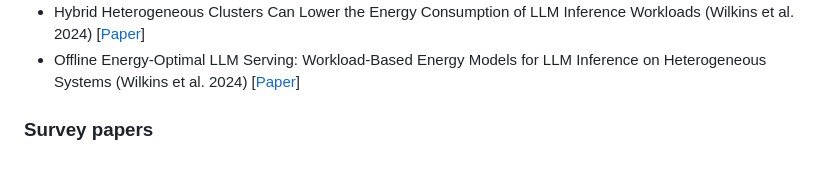
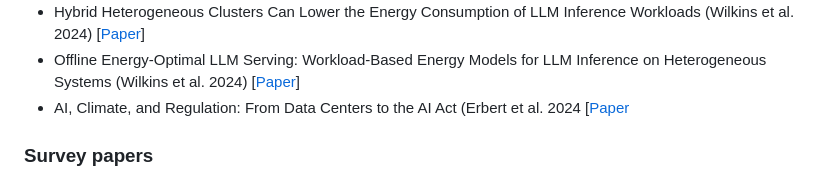
Before and after one commit to ejhusom/green-ai, a Markdown page: README.md, the part around the change. Rendered like a GitHub page.

Commit message:
Add paper

```diff
--- a/README.md
+++ b/README.md
@@ -84,6 +84,7 @@ Particularly important papers are highlighted.
 - The Price of Prompting: Profiling Energy Use in Large Language Models Inference (Husom et al. 2024) [[Paper](https://arxiv.org/abs/2407.16893)]
 - Hybrid Heterogeneous Clusters Can Lower the Energy Consumption of LLM Inference Workloads (Wilkins et al. 2024) [[Paper](https://dl.acm.org/doi/pdf/10.1145/3632775.3662830)]
 - Offline Energy-Optimal LLM Serving: Workload-Based Energy Models for LLM Inference on Heterogeneous Systems (Wilkins et al. 2024) [[Paper](https://arxiv.org/pdf/2407.04014)]
+- AI, Climate, and Regulation: From Data Centers to the AI Act (Erbert et al. 2024 [[Paper](https://arxiv.org/pdf/2410.06681)
 
 <!-- - How to shrink AI's ballooning carbon footprint (Gibney et al. 2022) [[Paper]]() -->
 
```
